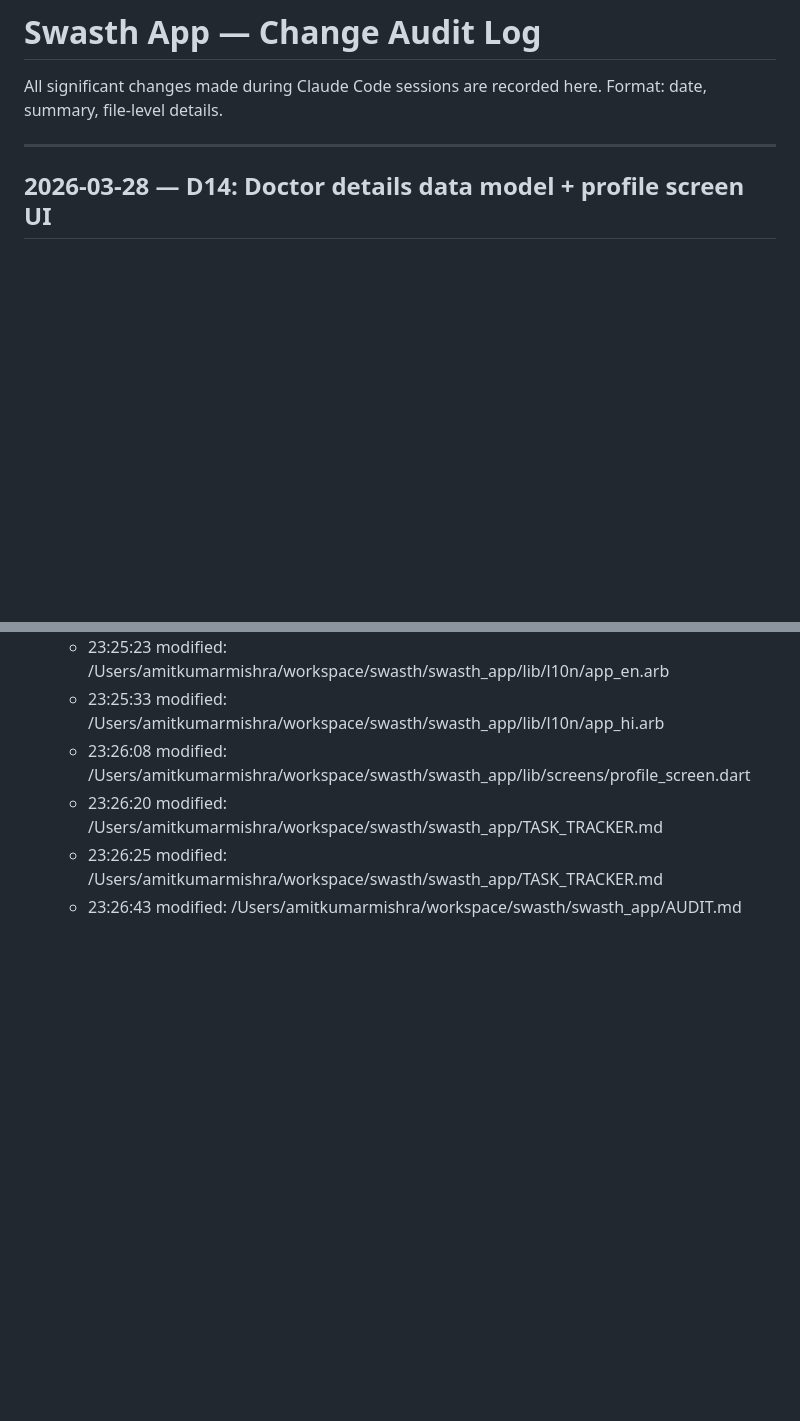
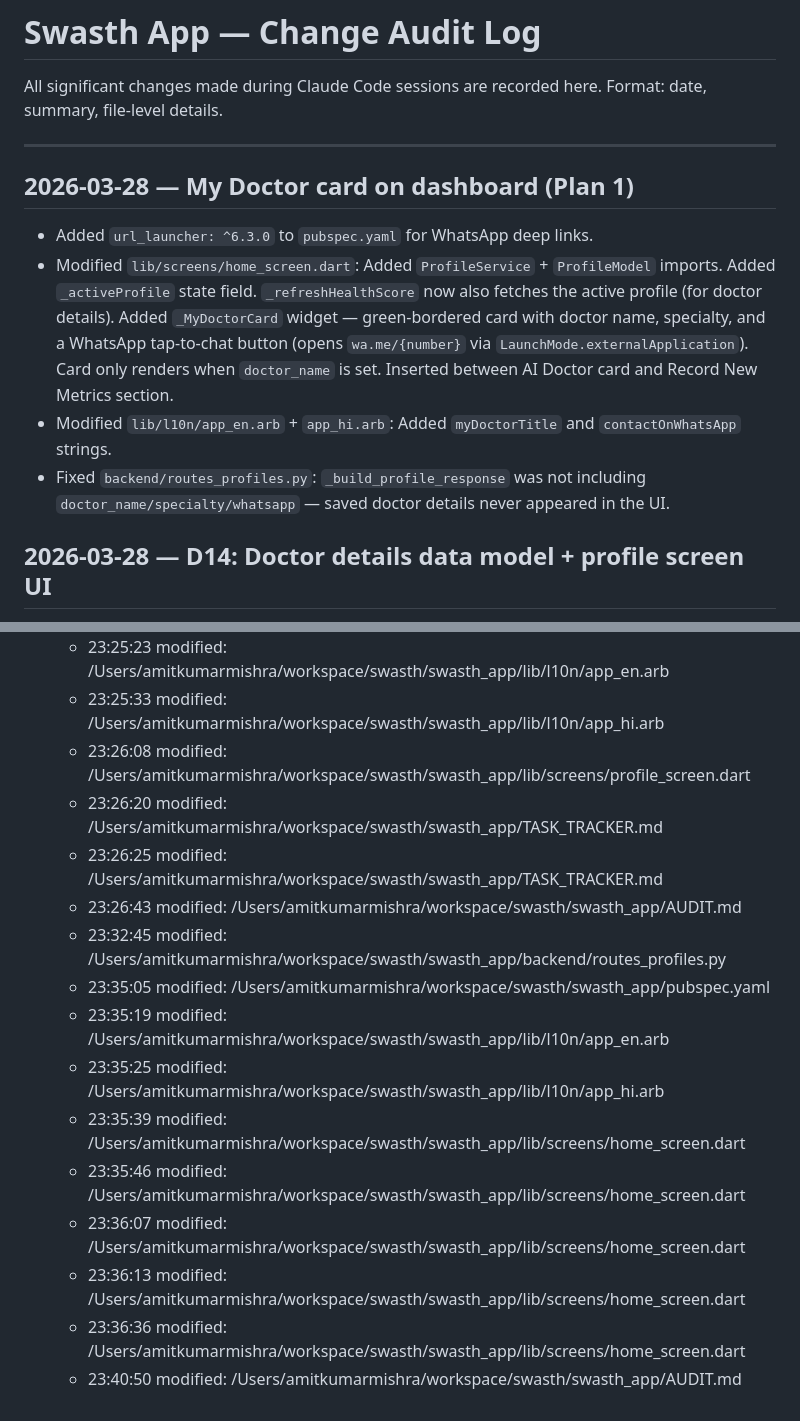
Before and after one commit to amitrepos/swasth, a Markdown page: AUDIT.md, 2 parts joined by grey strips. Drawn GitHub-style; blank space fills up the shorter version.

Commit message:
docs: update audit log for doctor card + dashboard session
Co-Authored-By: Claude Sonnet 4.6 <noreply@anthropic.com>

```diff
--- a/AUDIT.md
+++ b/AUDIT.md
@@ -4,6 +4,13 @@ All significant changes made during Claude Code sessions are recorded here.
 Format: date, summary, file-level details.
 
 ---
+
+## 2026-03-28 — My Doctor card on dashboard (Plan 1)
+
+- Added `url_launcher: ^6.3.0` to `pubspec.yaml` for WhatsApp deep links.
+- Modified `lib/screens/home_screen.dart`: Added `ProfileService` + `ProfileModel` imports. Added `_activeProfile` state field. `_refreshHealthScore` now also fetches the active profile (for doctor details). Added `_MyDoctorCard` widget — green-bordered card with doctor name, specialty, and a WhatsApp tap-to-chat button (opens `wa.me/{number}` via `LaunchMode.externalApplication`). Card only renders when `doctor_name` is set. Inserted between AI Doctor card and Record New Metrics section.
+- Modified `lib/l10n/app_en.arb` + `app_hi.arb`: Added `myDoctorTitle` and `contactOnWhatsApp` strings.
+- Fixed `backend/routes_profiles.py`: `_build_profile_response` was not including `doctor_name/specialty/whatsapp` — saved doctor details never appeared in the UI.
 
 ## 2026-03-28 — D14: Doctor details data model + profile screen UI
 
@@ -510,3 +517,13 @@ Format: date, summary, file-level details.
   - 23:26:20 modified: /Users/amitkumarmishra/workspace/swasth/swasth_app/TASK_TRACKER.md
   - 23:26:25 modified: /Users/amitkumarmishra/workspace/swasth/swasth_app/TASK_TRACKER.md
   - 23:26:43 modified: /Users/amitkumarmishra/workspace/swasth/swasth_app/AUDIT.md
+  - 23:32:45 modified: /Users/amitkumarmishra/workspace/swasth/swasth_app/backend/routes_profiles.py
+  - 23:35:05 modified: /Users/amitkumarmishra/workspace/swasth/swasth_app/pubspec.yaml
+  - 23:35:19 modified: /Users/amitkumarmishra/workspace/swasth/swasth_app/lib/l10n/app_en.arb
+  - 23:35:25 modified: /Users/amitkumarmishra/workspace/swasth/swasth_app/lib/l10n/app_hi.arb
+  - 23:35:39 modified: /Users/amitkumarmishra/workspace/swasth/swasth_app/lib/screens/home_screen.dart
+  - 23:35:46 modified: /Users/amitkumarmishra/workspace/swasth/swasth_app/lib/screens/home_screen.dart
+  - 23:36:07 modified: /Users/amitkumarmishra/workspace/swasth/swasth_app/lib/screens/home_screen.dart
+  - 23:36:13 modified: /Users/amitkumarmishra/workspace/swasth/swasth_app/lib/screens/home_screen.dart
+  - 23:36:36 modified: /Users/amitkumarmishra/workspace/swasth/swasth_app/lib/screens/home_screen.dart
+  - 23:40:50 modified: /Users/amitkumarmishra/workspace/swasth/swasth_app/AUDIT.md
```
